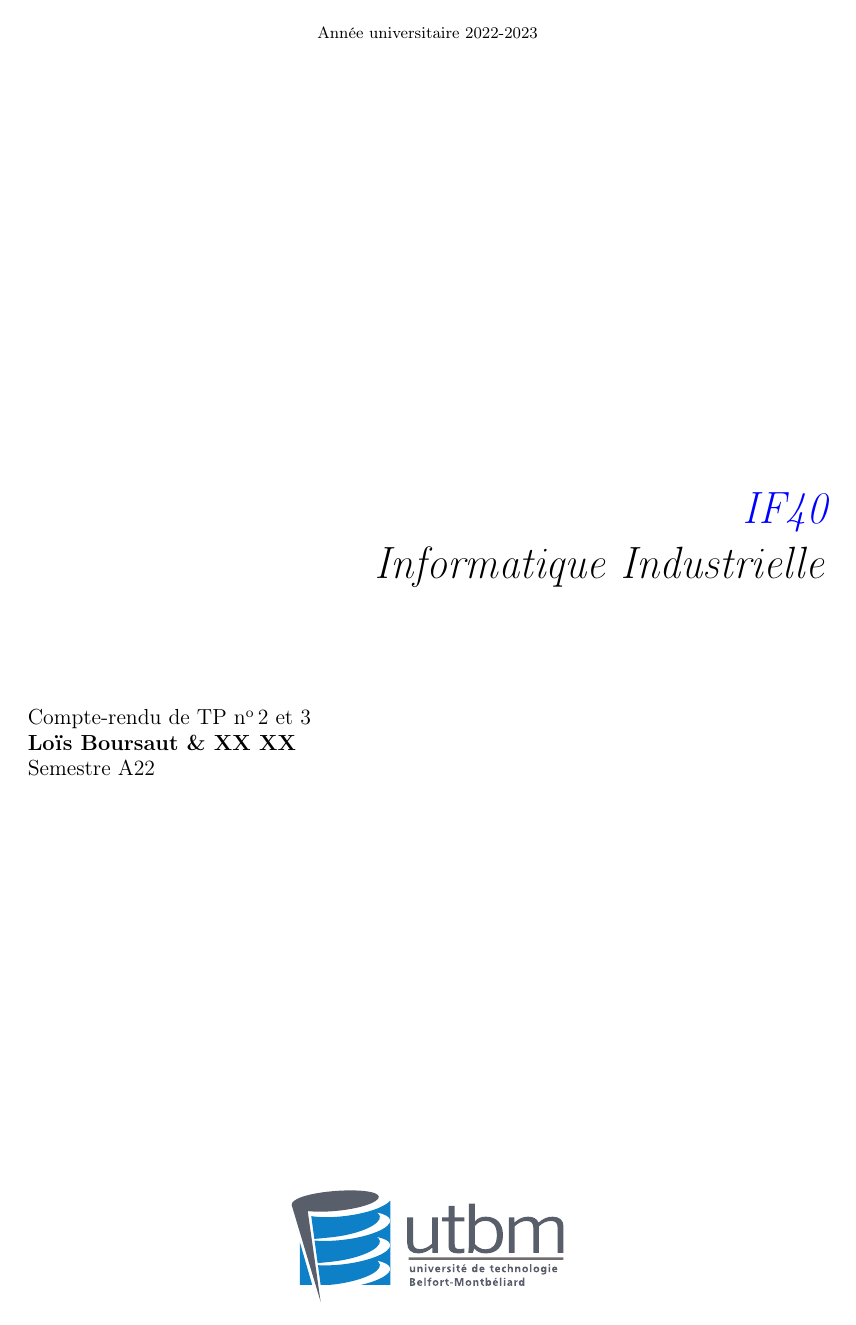
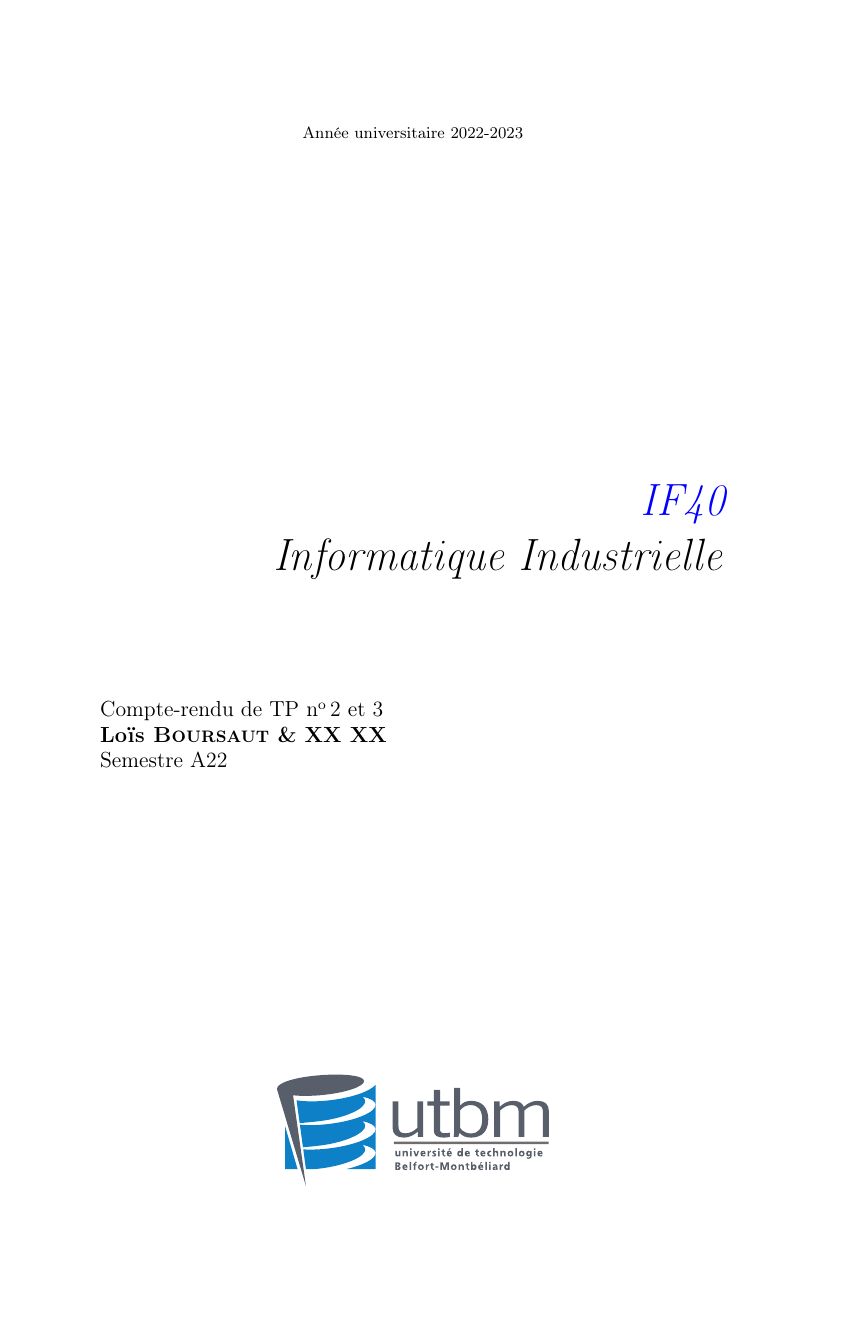
Before and after one commit to loisbrst/Page_de_garde, a LaTeX document (page_de_garde/page_garde_CR.tex): page 1 of 3. Compiled offline with pdfLaTeX.

Commit message:
typesetted an example

```diff
--- a/page_de_garde/page_garde_CR.tex
+++ b/page_de_garde/page_garde_CR.tex
@@ -1,19 +1,16 @@
-\documentclass[a4paper]{book}
+\documentclass[a4paper]{report}
 \usepackage[utf8]{inputenc}
 \usepackage[T1]{fontenc}
 \usepackage[french]{babel}
 \usepackage{graphicx}
 \usepackage{color}
-\usepackage[top=2.5cm, bottom=2cm,
-			left=3cm, right=2.5cm,
-			headheight=15pt]{geometry}
-
+\usepackage{lipsum}
 \input{page_de_garde_tech.tex}
 \pagestyle{plain}
 \UV{IF40}
 \nomUV{Informatique Industrielle}
 \contenu{Compte-rendu de TP \no 2 et 3}
-\author{Loïs Boursaut \& XX XX}
+\author{Loïs \bsc{Boursaut} \& XX XX}
 \semestre{A22}
 \AU{2022-2023}
 \begin{document}
```
Also changed, not shown: page_de_garde/page_garde_CR.tex (6 more changed lines).
